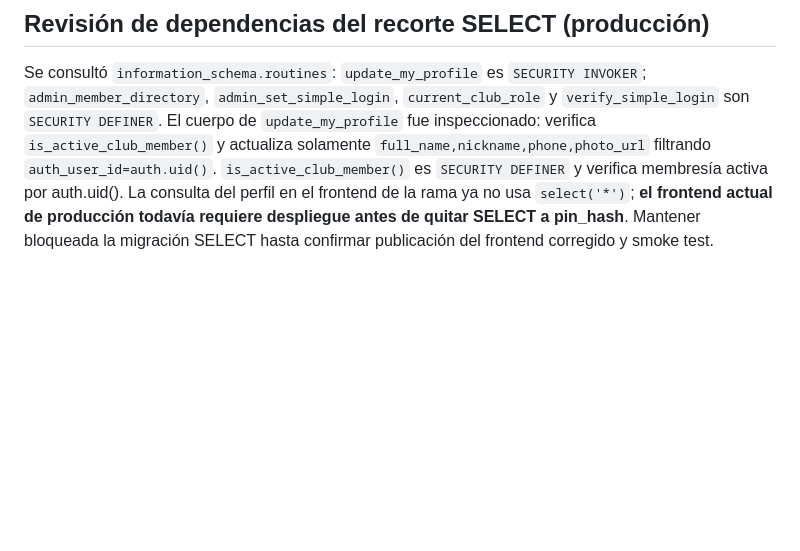
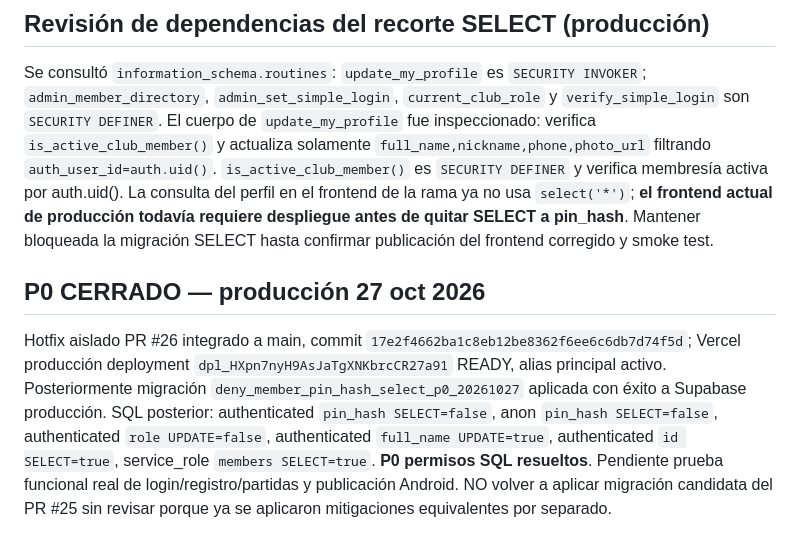
Before and after one commit to Miguelvg1/Domino-arena, a Markdown page: security/release-minimum-gates.md, the part around the change. Rendered like a GitHub page; blank space fills up the shorter version.

Commit message:
security: record successful production deploy and verified PIN hash privilege revocation

```diff
--- a/security/release-minimum-gates.md
+++ b/security/release-minimum-gates.md
@@ -43,3 +43,6 @@ Se ejecutó exitosamente la migración `restrict_members_direct_mutation_p0_2026
 
 ## Revisión de dependencias del recorte SELECT (producción)
 Se consultó `information_schema.routines`: `update_my_profile` es `SECURITY INVOKER`; `admin_member_directory`, `admin_set_simple_login`, `current_club_role` y `verify_simple_login` son `SECURITY DEFINER`. El cuerpo de `update_my_profile` fue inspeccionado: verifica `is_active_club_member()` y actualiza solamente `full_name,nickname,phone,photo_url` filtrando `auth_user_id=auth.uid()`. `is_active_club_member()` es `SECURITY DEFINER` y verifica membresía activa por auth.uid(). La consulta del perfil en el frontend de la rama ya no usa `select('*')`; **el frontend actual de producción todavía requiere despliegue antes de quitar SELECT a pin_hash**. Mantener bloqueada la migración SELECT hasta confirmar publicación del frontend corregido y smoke test.
+
+## P0 CERRADO — producción 27 oct 2026
+Hotfix aislado PR #26 integrado a main, commit `17e2f4662ba1c8eb12be8362f6ee6c6db7d74f5d`; Vercel producción deployment `dpl_HXpn7nyH9AsJaTgXNKbrcCR27a91` READY, alias principal activo. Posteriormente migración `deny_member_pin_hash_select_p0_20261027` aplicada con éxito a Supabase producción. SQL posterior: authenticated `pin_hash SELECT=false`, anon `pin_hash SELECT=false`, authenticated `role UPDATE=false`, authenticated `full_name UPDATE=true`, authenticated `id SELECT=true`, service_role `members SELECT=true`. **P0 permisos SQL resueltos**. Pendiente prueba funcional real de login/registro/partidas y publicación Android. NO volver a aplicar migración candidata del PR #25 sin revisar porque ya se aplicaron mitigaciones equivalentes por separado.
```
